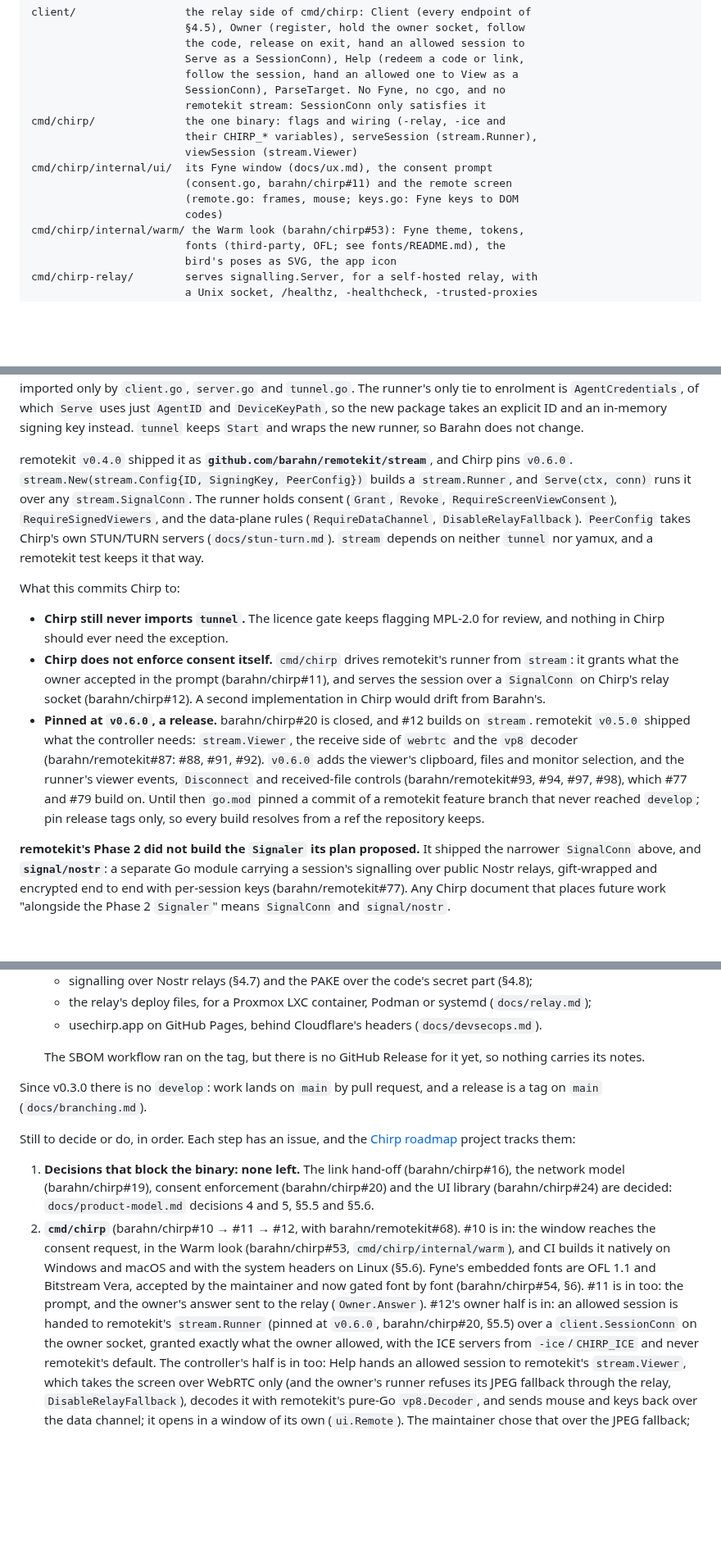
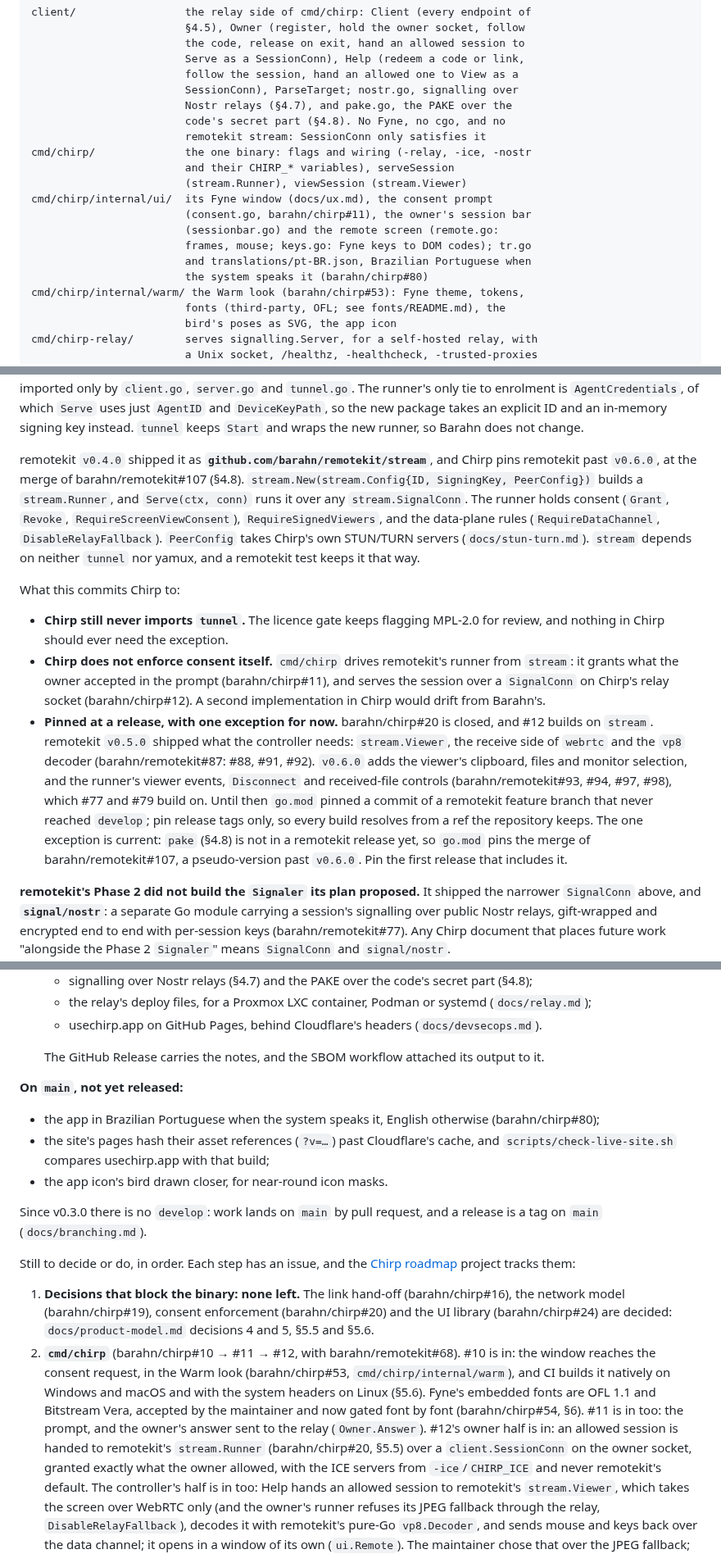
Before and after one commit to barahn/chirp, a Markdown page: HANDOFF.md, 3 parts joined by grey strips. Shown at 82% size. Rendered like a GitHub page; blank space fills up the shorter version.

Commit message:
docs(handoff): catch up with what changed since v0.3.0
- §3's map lists client/nostr.go and client/pake.go, the -nostr flag,
  the session bar and the Portuguese translation (#80).
- §4.3 lists the three bugs opened on 2026-10-14 (#107, #108, #109),
  where it said nothing was open.
- §4.5 and §5.5 said remotekit was pinned at v0.6.0, a release, while
  go.mod pins the merge of barahn/remotekit#107 for pake, as §4.8 and
  §8 already say. They now agree, and §5.5 records it as the current
  exception to pinning release tags only.
- §8 said v0.3.0 had no GitHub Release; it has, with its notes and the
  SBOM. It also lists what is on main but not yet released.

Co-Authored-By: Claude Opus 5.5 <noreply@anthropic.com>
Signed-off-by: Fábio Mendes <fabiomendes@mailfence.com>

```diff
--- a/HANDOFF.md
+++ b/HANDOFF.md
@@ -248,15 +248,19 @@ client/                 the relay side of cmd/chirp: Client (every endpoint of
                         the code, release on exit, hand an allowed session to
                         Serve as a SessionConn), Help (redeem a code or link,
                         follow the session, hand an allowed one to View as a
-                        SessionConn), ParseTarget. No Fyne, no cgo, and no
+                        SessionConn), ParseTarget; nostr.go, signalling over
+                        Nostr relays (§4.7), and pake.go, the PAKE over the
+                        code's secret part (§4.8). No Fyne, no cgo, and no
                         remotekit stream: SessionConn only satisfies it
-cmd/chirp/              the one binary: flags and wiring (-relay, -ice and
-                        their CHIRP_* variables), serveSession (stream.Runner),
-                        viewSession (stream.Viewer)
+cmd/chirp/              the one binary: flags and wiring (-relay, -ice, -nostr
+                        and their CHIRP_* variables), serveSession
+                        (stream.Runner), viewSession (stream.Viewer)
 cmd/chirp/internal/ui/  its Fyne window (docs/ux.md), the consent prompt
-                        (consent.go, barahn/chirp#11) and the remote screen
-                        (remote.go: frames, mouse; keys.go: Fyne keys to DOM
-                        codes)
+                        (consent.go, barahn/chirp#11), the owner's session bar
+                        (sessionbar.go) and the remote screen (remote.go:
+                        frames, mouse; keys.go: Fyne keys to DOM codes); tr.go
+                        and translations/pt-BR.json, Brazilian Portuguese when
+                        the system speaks it (barahn/chirp#80)
 cmd/chirp/internal/warm/ the Warm look (barahn/chirp#53): Fyne theme, tokens,
                         fonts (third-party, OFL; see fonts/README.md), the
                         bird's poses as SVG, the app icon
@@ -696,7 +709,8 @@ takes an explicit ID and an in-memory signing key instead. `tunnel` keeps
 `Start` and wraps the new runner, so Barahn does not change.
 
 remotekit `v0.4.0` shipped it as **`github.com/barahn/remotekit/stream`**, and
-Chirp pins `v0.6.0`. `stream.New(stream.Config{ID, SigningKey, PeerConfig})`
+Chirp pins remotekit past `v0.6.0`, at the merge of barahn/remotekit#107
+(§4.8). `stream.New(stream.Config{ID, SigningKey, PeerConfig})`
 builds a `stream.Runner`, and `Serve(ctx, conn)` runs it over any
 `stream.SignalConn`. The runner holds consent (`Grant`, `Revoke`,
 `RequireScreenViewConsent`), `RequireSignedViewers`, and the data-plane rules
@@ -713,7 +727,7 @@ What this commits Chirp to:
   (barahn/chirp#11), and serves the session over a `SignalConn` on Chirp's
   relay socket (barahn/chirp#12). A second implementation in Chirp would drift
   from Barahn's.
-- **Pinned at `v0.6.0`, a release.** barahn/chirp#20 is closed, and #12
+- **Pinned at a release, with one exception for now.** barahn/chirp#20 is closed, and #12
   builds on `stream`. remotekit `v0.5.0` shipped what the controller needs:
   `stream.Viewer`, the receive side of `webrtc` and the `vp8` decoder
   (barahn/remotekit#87: #88, #91, #92). `v0.6.0` adds the viewer's
@@ -721,7 +735,10 @@ What this commits Chirp to:
   `Disconnect` and received-file controls (barahn/remotekit#93, #94, #97,
   #98), which #77 and #79 build on. Until then `go.mod` pinned a commit of a
   remotekit feature branch that never reached `develop`; pin release tags
-  only, so every build resolves from a ref the repository keeps.
+  only, so every build resolves from a ref the repository keeps. The one
+  exception is current: `pake` (§4.8) is not in a remotekit release yet, so
+  `go.mod` pins the merge of barahn/remotekit#107, a pseudo-version past
+  `v0.6.0`. Pin the first release that includes it.
 
 **remotekit's Phase 2 did not build the `Signaler` its plan proposed.** It
 shipped the narrower `SignalConn` above, and **`signal/nostr`**: a separate Go
@@ -1000,8 +1017,17 @@ may become):
   - usechirp.app on GitHub Pages, behind Cloudflare's headers
     (`docs/devsecops.md`).
 
-  The SBOM workflow ran on the tag, but there is no GitHub Release for it
-  yet, so nothing carries its notes.
+  The GitHub Release carries the notes, and the SBOM workflow attached its
+  output to it.
+
+**On `main`, not yet released:**
+
+- the app in Brazilian Portuguese when the system speaks it, English
+  otherwise (barahn/chirp#80);
+- the site's pages hash their asset references (`?v=…`) past Cloudflare's
+  cache, and `scripts/check-live-site.sh` compares usechirp.app with that
+  build;
+- the app icon's bird drawn closer, for near-round icon masks.
 
 Since v0.3.0 there is no `develop`: work lands on `main` by pull request, and
 a release is a tag on `main` (`docs/branching.md`).
@@ -1020,8 +1046,8 @@ Still to decide or do, in order. Each step has an issue, and the
    are OFL 1.1 and Bitstream Vera, accepted by the maintainer and now gated
    font by font (barahn/chirp#54, §6). #11 is in too: the prompt, and the
    owner's answer sent to the relay (`Owner.Answer`). #12's owner half is in:
-   an allowed session is handed to remotekit's `stream.Runner` (pinned at
-   `v0.6.0`, barahn/chirp#20, §5.5) over a `client.SessionConn` on the owner
+   an allowed session is handed to remotekit's `stream.Runner`
+   (barahn/chirp#20, §5.5) over a `client.SessionConn` on the owner
    socket, granted exactly what the owner allowed, with the ICE servers from
    `-ice`/`CHIRP_ICE` and never remotekit's default. The controller's half
    is in too: Help hands an allowed session to remotekit's `stream.Viewer`,
```
Also changed, not shown: other parts of HANDOFF.md (+12 -3 lines).
